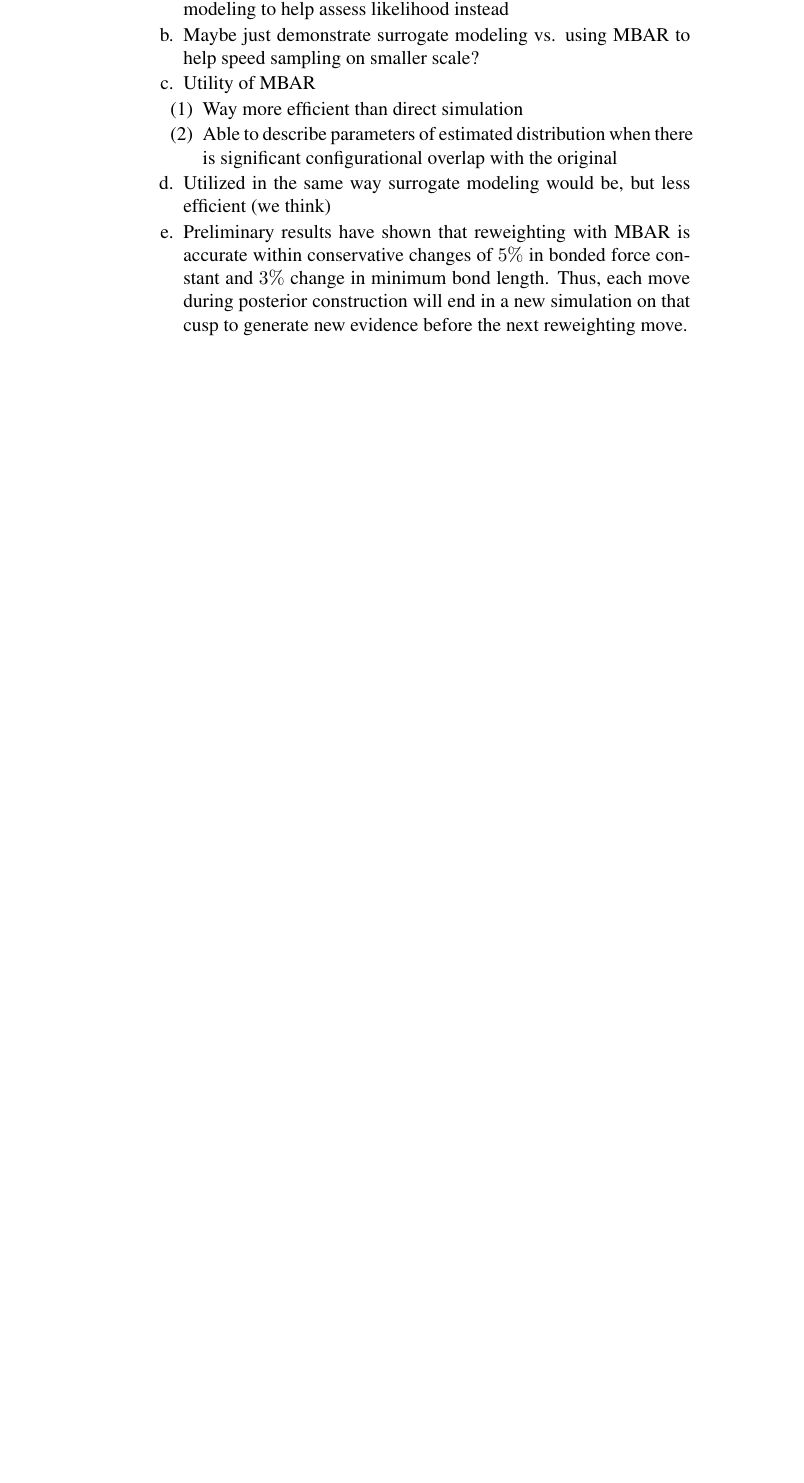
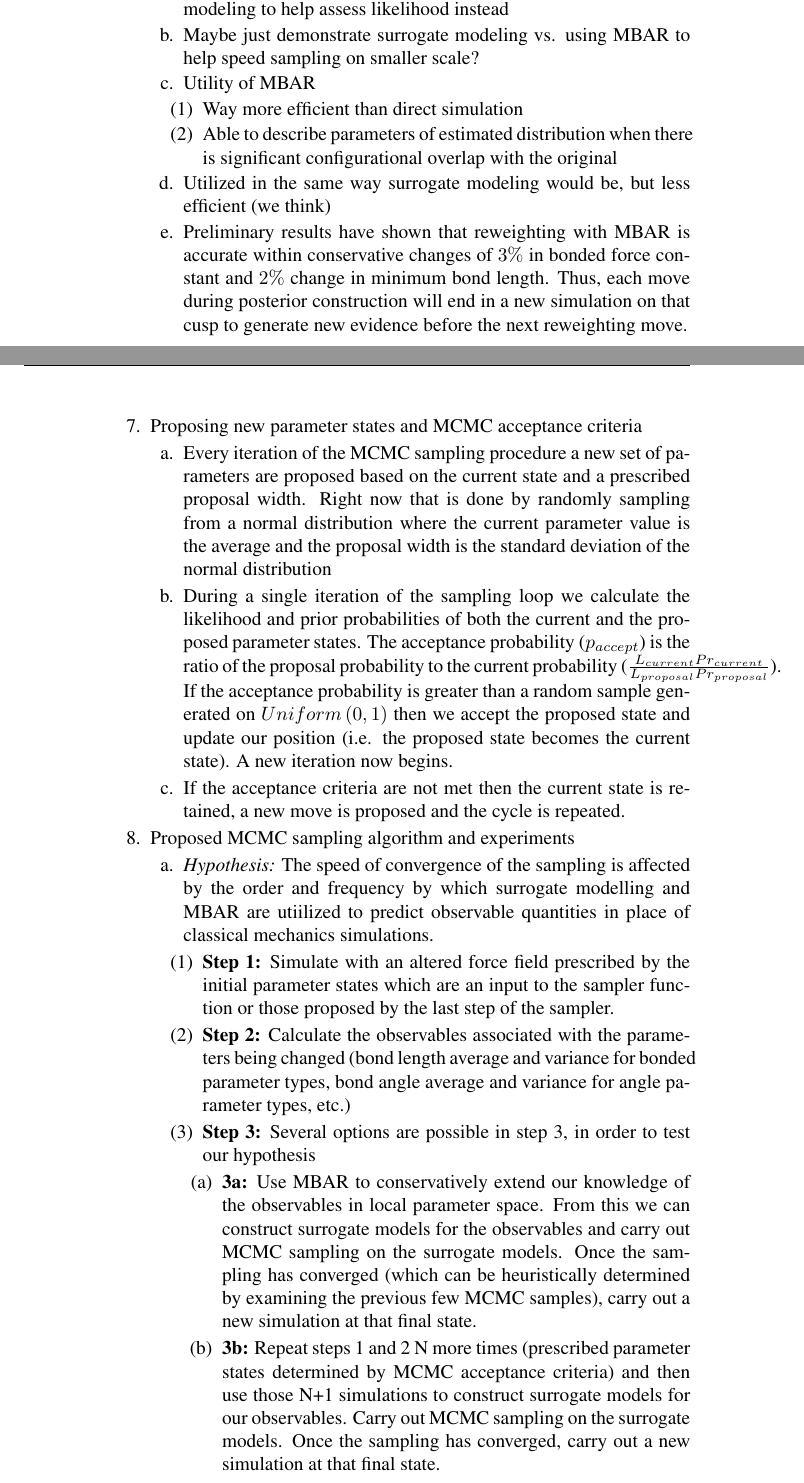
Before and after one commit to mrshirts/bayes1_manuscript, a LaTeX document (bayes1_manuscript.tex): part of page 5 of 10 before the commit and two parts of pages 5 and 6 of 11 after it, the two joined at a grey line, cut so that both start at the same text, the shorter picture padded with empty space. The pictures show the PDF file bayes1_manuscript.pdf that the author committed with the source.

Commit message:
updated outline

```diff
--- a/bayes1_manuscript.tex
+++ b/bayes1_manuscript.tex
@@ -223,7 +223,37 @@
           \item{Able to describe parameters of estimated distribution when there is significant configurational overlap with the original}
         \end{outline}
         \item{Utilized in the same way surrogate modeling would be, but less efficient (we think)}
-        \item{Preliminary results have shown that reweighting with MBAR is accurate within conservative changes of $5\%$ in bonded force constant and $3\%$
+        \item{Preliminary results have shown that reweighting with MBAR is accurate within conservative changes of $3\%$ in bonded force constant and $2\%$
                 change in minimum bond length. Thus, each move during posterior construction will end in a new simulation on that cusp to generate new
                 evidence before the next reweighting move.}
       \end{outline}
+      \item{Proposing new parameter states and MCMC acceptance criteria}
+      \begin{outline}
+        \item{Every iteration of the MCMC sampling procedure a new set of parameters are proposed based on the current state and a prescribed proposal width.
+              Right now that is done by randomly sampling from a normal distribution where the current parameter value is the average and the proposal width is
+              the standard deviation of the normal distribution}
+        \item{During a single iteration of the sampling loop we calculate the likelihood and prior probabilities of both the current and the proposed parameter
+              states. The acceptance probability ($p_{accept}$) is the ratio of the proposal probability to the current probability ($\frac{L_{current}
+              Pr_{current}}{L_{proposal} Pr_{proposal}}$). If the acceptance probability is greater than a random sample generated on $Uniform\left(0,1\right)$
+              then we accept the proposed state and update our position (i.e. the proposed state becomes the current state). A new iteration now begins.
+        \item{If the acceptance criteria are not met then the current state is retained, a new move is proposed  and the cycle is repeated.}
+      \end{outline}
+      \item{Proposed MCMC sampling algorithm and experiments}
+      \begin{outline}
+        \item{\textit{Hypothesis:} The speed of convergence of the sampling is affected by the order and frequency by which surrogate modelling and MBAR are
+              utiilized to predict observable quantities in place of classical mechanics simulations.}
+        \begin{outline}
+          \item{\textbf{Step 1:} Simulate with an altered force field prescribed by the initial parameter states which are an input to the sampler function or
+                those proposed by the last step of the sampler.}
+          \item{\textbf{Step 2:} Calculate the observables associated with the parameters being changed (bond length average and variance for bonded parameter
+                types, bond angle average and variance for angle parameter types, etc.)}
+          \item{\textbf{Step 3:} Several options are possible in step 3, in order to test our hypothesis}
+          \begin{outline}
+            \item{\textbf{3a:} Use MBAR to conservatively extend our knowledge of the observables in local parameter space. From this we can construct
+                  surrogate models for the observables and carry out MCMC sampling on the surrogate models. Once the sampling has converged (which can be
+                  heuristically determined by examining the previous few MCMC samples), carry out a new simulation at that final state.}
+            \item{\textbf{3b:} Repeat steps 1 and 2 N more times (prescribed parameter states determined by MCMC acceptance criteria) and then use those N+1
+                  simulations to construct surrogate models for our observables. Carry out MCMC sampling on the surrogate models. Once the sampling has
+                  converged, carry out a new simulation at that final state.}
+            \item{\textbf{3c:} Same as 3b, but without the use of MBAR.}
+          \end{outline}
@@ -230,5 +263,8 @@
+        \end{outline}
+      \end{outline}
     \end{outline}
   \end{outline}
+
   \item{Results and Analyses}
   \begin{outline}
     \item{Ideas for deliverables/presentation of results:}
```
Also changed, not shown: bayes1_manuscript.pdf, bayes1_manuscript.tex (3 more changed lines).
